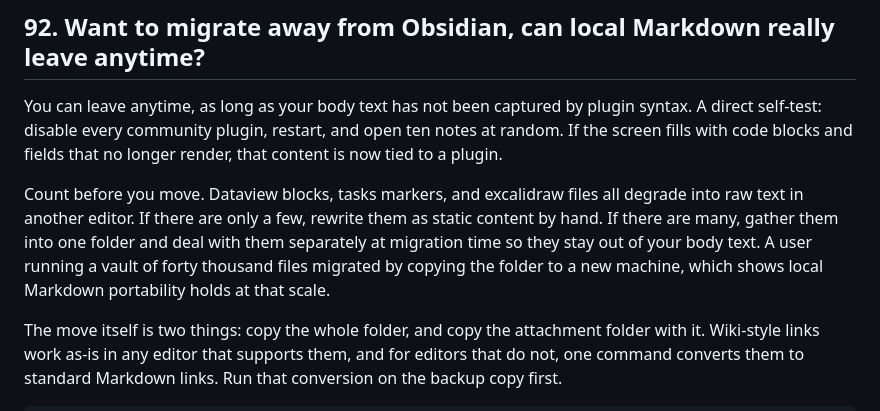
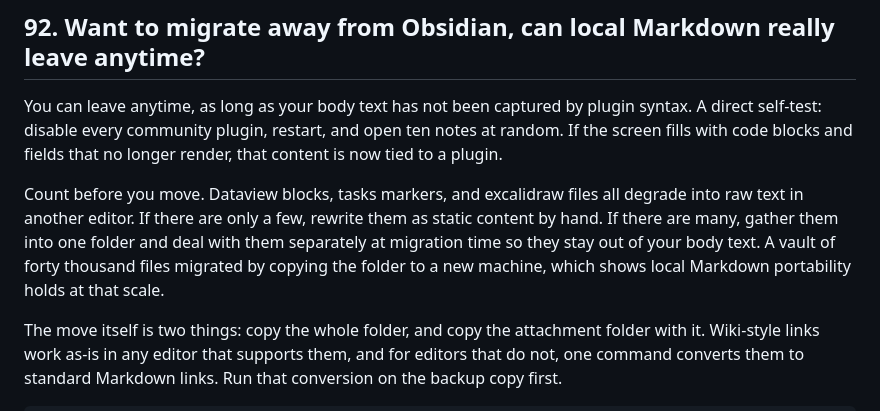
Before and after one commit to akira82-ai/100-questions-of-ai-agent, a Markdown page: 100-questions-of-obsidian/06-plugin-ecosystem-and-advanced-play.md, the part around the change. Drawn GitHub-style.

```diff
--- a/100-questions-of-obsidian/06-plugin-ecosystem-and-advanced-play.md
+++ b/100-questions-of-obsidian/06-plugin-ecosystem-and-advanced-play.md
@@ -244,7 +244,7 @@ Resource: Vault Physician https://github.com/tejnaren07/vault-physician · Obsid
 
 You can leave anytime, as long as your body text has not been captured by plugin syntax. A direct self-test: disable every community plugin, restart, and open ten notes at random. If the screen fills with code blocks and fields that no longer render, that content is now tied to a plugin.
 
-Count before you move. Dataview blocks, tasks markers, and excalidraw files all degrade into raw text in another editor. If there are only a few, rewrite them as static content by hand. If there are many, gather them into one folder and deal with them separately at migration time so they stay out of your body text. A user running a vault of forty thousand files migrated by copying the folder to a new machine, which shows local Markdown portability holds at that scale.
+Count before you move. Dataview blocks, tasks markers, and excalidraw files all degrade into raw text in another editor. If there are only a few, rewrite them as static content by hand. If there are many, gather them into one folder and deal with them separately at migration time so they stay out of your body text. A vault of forty thousand files migrated by copying the folder to a new machine, which shows local Markdown portability holds at that scale.
 
 The move itself is two things: copy the whole folder, and copy the attachment folder with it. Wiki-style links work as-is in any editor that supports them, and for editors that do not, one command converts them to standard Markdown links. Run that conversion on the backup copy first.
 
```
Also changed, not shown: zh/100-questions-of-obsidian/06-插件生态与进阶玩法.md (+1 -3 lines).
